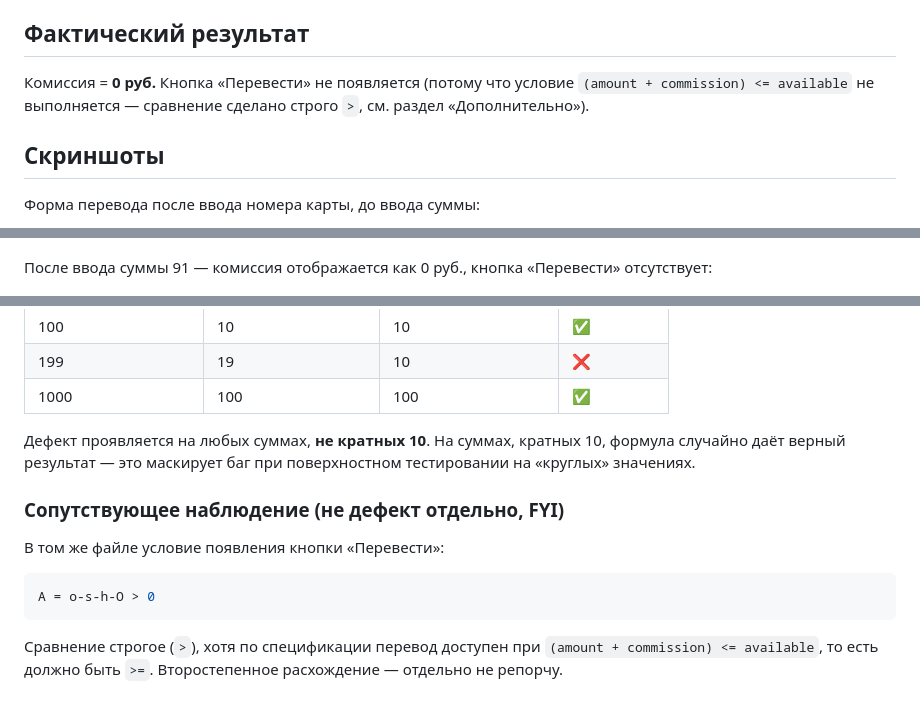
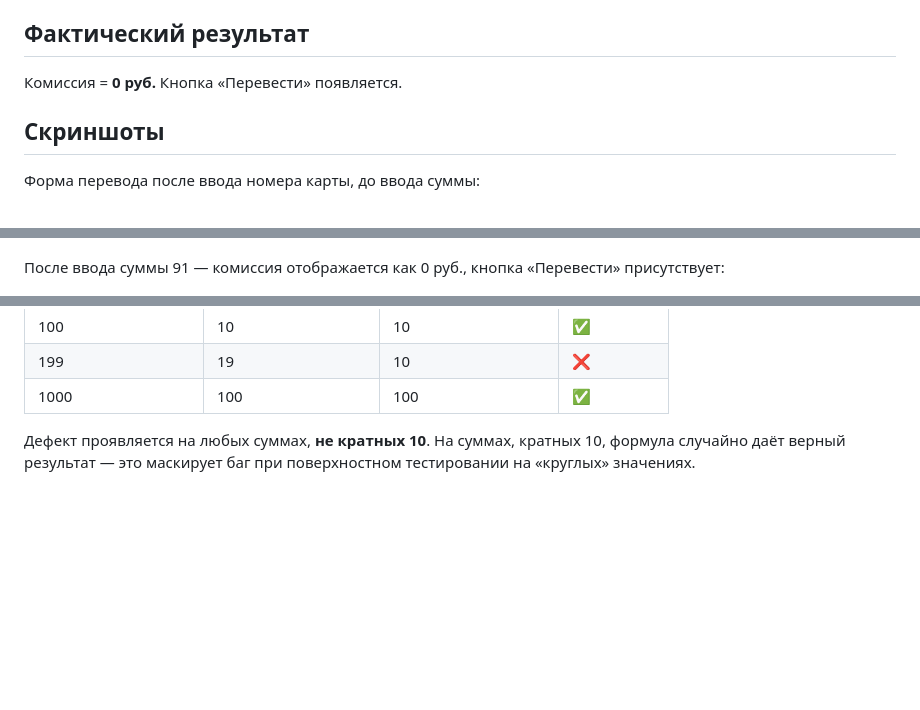
Before and after one commit to timdobrynchenko/f-bank-testing, a Markdown page: docs/bug-reports/bug-01-commission-rounding.md, 3 parts joined by grey strips. GitHub-like rendering; blank space fills up the shorter version.

````diff
--- a/docs/bug-reports/bug-01-commission-rounding.md
+++ b/docs/bug-reports/bug-01-commission-rounding.md
@@ -36,7 +36,7 @@
 
 ## Фактический результат
 
-Комиссия = **0 руб.** Кнопка «Перевести» не появляется (потому что условие `(amount + commission) <= available` не выполняется — сравнение сделано строго `>`, см. раздел «Дополнительно»).
+Комиссия = **0 руб.** Кнопка «Перевести» появляется.
 
 ## Скриншоты
 
@@ -44,7 +44,7 @@
 
 ![BUG-01 шаг 3](screenshots/bug-01-step-3-form-ready.png)
 
-После ввода суммы 91 — комиссия отображается как 0 руб., кнопка «Перевести» отсутствует:
+После ввода суммы 91 — комиссия отображается как 0 руб., кнопка «Перевести» присутствует:
 
 ![BUG-01 шаг 4](screenshots/bug-01-step-4-commission-zero.png)
 
@@ -75,13 +75,3 @@ h = Math.floor(O*0.1)        // или эквивалент Math.floor(O/10)
 | 1000 | 100 | 100 | ✅ |
 
 Дефект проявляется на любых суммах, **не кратных 10**. На суммах, кратных 10, формула случайно даёт верный результат — это маскирует баг при поверхностном тестировании на «круглых» значениях.
-
-### Сопутствующее наблюдение (не дефект отдельно, FYI)
-
-В том же файле условие появления кнопки «Перевести»:
-
-```js
-A = o-s-h-O > 0
-```
-
-Сравнение строгое (`>`), хотя по спецификации перевод доступен при `(amount + commission) <= available`, то есть должно быть `>=`. Второстепенное расхождение — отдельно не репорчу.
````
